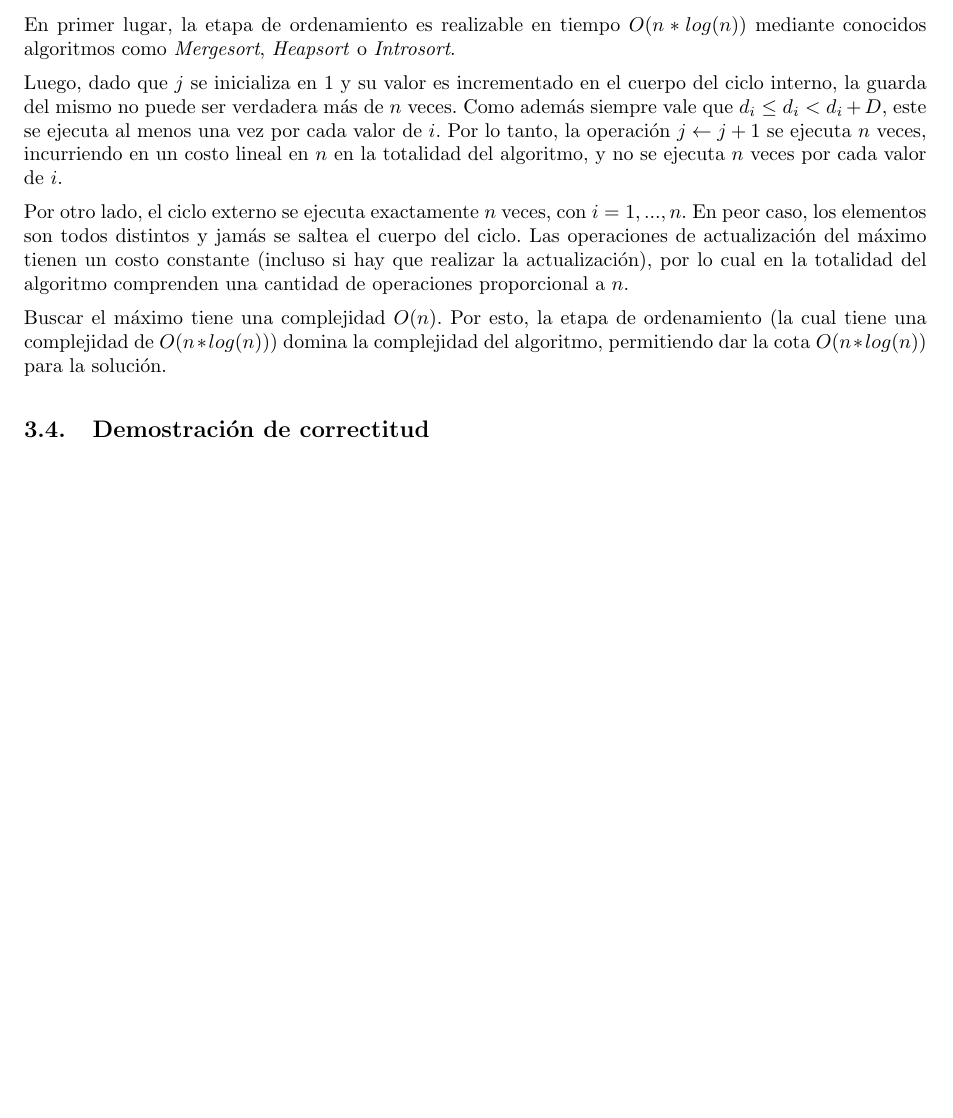
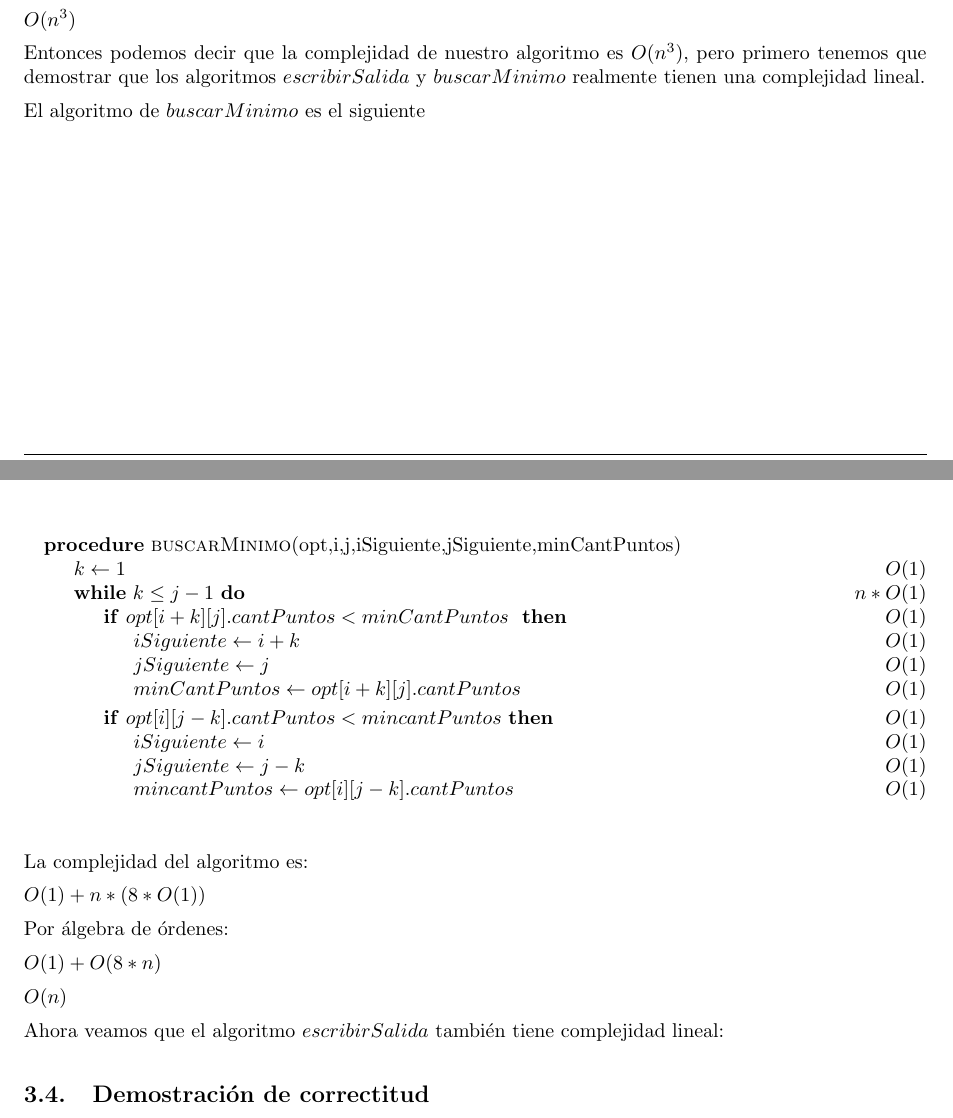
Before and after one commit to ealmansi/algo3-tp2, a LaTeX document (tex/informe.tex, which reads tex/problema1/complejidad.tex): part of page 8 of 25 before the commit and two parts of pages 8 and 9 of 26 after it, the two joined at a grey line, cut at the place of the change, the shorter picture padded with empty space. Compiled offline with pdfLaTeX.

Commit message:
Agregue un pseudocodigo al uno y empeze la demo se complejidad, ya casi esta

```diff
--- a/tex/problema1/complejidad.tex
+++ b/tex/problema1/complejidad.tex
@@ -1,9 +1,8 @@
-El pseudocódigo de la solución (Figura \ref{problema1-pseudo}) incluye al final de cada línea la complejidad temporal de las instrucciones contenidas en la misma.
+En la figura que muestra el pseudocódigo de nuestro algoritmo situada arriba podemos ver que la complejidad de este algoritmo se representa con esta cuenta:
 
-En primer lugar, la etapa de ordenamiento es realizable en tiempo $O(n *log(n))$ mediante conocidos algoritmos como \emph{Mergesort}, \emph{Heapsort} o \emph{Introsort}.
+$O(n) + 2*O(1) + n*(2*O(1) + n*(2*O(1) +O(n) + 6*O(1)) + O(n)$
 
-Luego, dado que $j$ se inicializa en $1$ y su valor es incrementado en el cuerpo del ciclo interno, la guarda del mismo no puede ser verdadera más de $n$ veces. Como además siempre vale que $d_i \leq d_i < d_i + D$, este se ejecuta al menos una vez por cada valor de $i$. Por lo tanto, la operación $j \leftarrow j + 1$ se ejecuta $n$ veces, incurriendo en un costo lineal en $n$ en la totalidad del algoritmo, y no se ejecuta $n$ veces por cada valor de $i$.
+Por álgebra de órdenes esto se puede reducir a:
 
-Por otro lado, el ciclo externo se ejecuta exactamente $n$ veces, con $i = 1, ..., n$. En peor caso, los elementos son todos distintos y jamás se saltea el cuerpo del ciclo. Las operaciones de actualización del máximo tienen un costo constante (incluso si hay que realizar la actualización), por lo cual en la totalidad del algoritmo comprenden una cantidad de operaciones proporcional a $n$.
+$O(2n+2) + n*(O(2) + n*(O(2) + O(n) + O (6)))$
 
-Buscar el máximo tiene una complejidad $O(n)$. Por esto, la etapa de ordenamiento (la cual tiene una complejidad de $O(n*log(n))$) domina la complejidad del algoritmo, permitiendo dar la cota $O(n*log(n))$ para la solución.
@@ -9,0 +17,45 @@
+$O(n^3+n)$
+
+$O(n^3)$
+
+Entonces podemos decir que la complejidad de nuestro algoritmo es $O(n^3)$, pero primero tenemos que demostrar que los algoritmos $escribirSalida$ y $buscarMinimo$ realmente tienen una complejidad lineal.
+
+El algoritmo de $buscarMinimo$ es el siguiente
+
+\begin{center}
+ \begin{figure}[H]
+  \begin{pseudo}
+   \Procedure{buscarMinimo}{opt,i,j,iSiguiente,jSiguiente,minCantPuntos}
+    \State $k \leftarrow 1$\Ode{1}
+    \While{$k \leq j-1$} \hfill $n*O(1)$
+      \If{$opt[i+k][j].cantPuntos < minCantPuntos$ }\Ode{1}
+	\State $iSiguiente \leftarrow i+k$\Ode{1}
+	\State $jSiguiente \leftarrow j$\Ode{1}
+	\State $minCantPuntos \leftarrow opt[i+k][j].cantPuntos$\Ode{1}
+      \EndIf
+      \If{$opt[i][j-k].cantPuntos < mincantPuntos$}\Ode{1}
+	\State $iSiguiente \leftarrow i$\Ode{1}
+	\State $jSiguiente \leftarrow j-k$\Ode{1}
+	\State $mincantPuntos \leftarrow opt[i][j-k].cantPuntos$\Ode{1}
+      \EndIf
+    \EndWhile
+   \EndProcedure
+  \end{pseudo}
+
+ \end{figure}
+
+\end{center}
+
+La complejidad del algoritmo es:
+
+$O(1) + n*(8*O(1))$
+
+Por álgebra de órdenes:
+
+$O(1) + O(8*n)$
+
+$O(n)$
+
+Ahora veamos que el algoritmo $escribirSalida$ también tiene complejidad lineal:
+
+%Continuará
```
Also changed, not shown: tex/problema1/desarrollo.tex (+36 -0 lines), tex/problema1/complejidad.tex (8 more changed lines), 1 other file.
